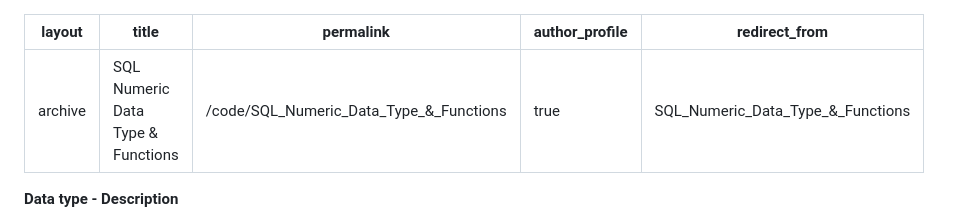
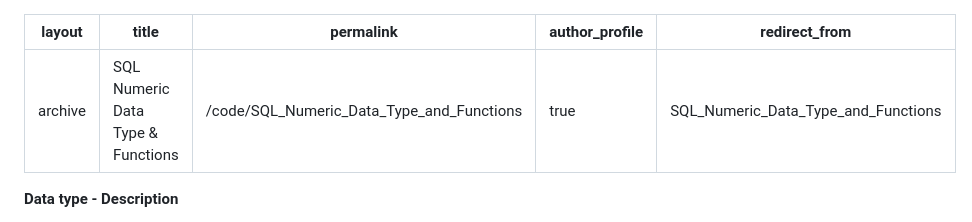
Before and after one commit to Shuayb-Ibrahim/shuayb-ibrahim.github.io, a Markdown page: code/SQL_Numeric_Data_Types_&_Functions.md, the part around the change. Rendered like a GitHub page.

```diff
--- a/code/SQL_Numeric_Data_Types_&_Functions.md
+++ b/code/SQL_Numeric_Data_Types_&_Functions.md
@@ -1,9 +1,9 @@
 ---
 layout: archive
 title: "SQL Numeric Data Type & Functions"
-permalink: /code/SQL_Numeric_Data_Type_&_Functions
+permalink: /code/SQL_Numeric_Data_Type_and_Functions
 author_profile: true
-redirect_from: SQL_Numeric_Data_Type_&_Functions
+redirect_from: SQL_Numeric_Data_Type_and_Functions
 ---
 **Data type - Description**
 
```
Also changed, not shown: code/SQL_Date_and_Time_Data_Types_&_Functions.md (+2 -2 lines), code/SQL_String_Data_Types_&_Functions.md (+2 -2 lines).
